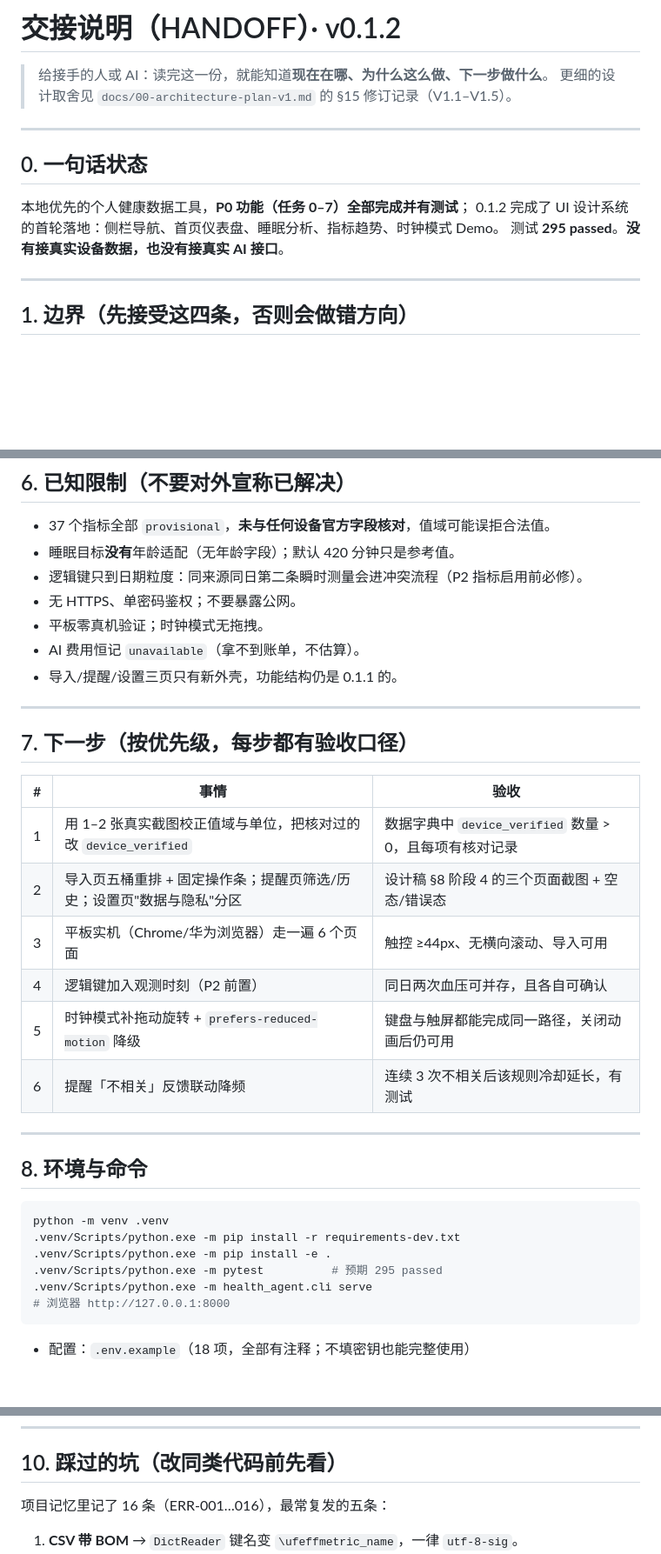
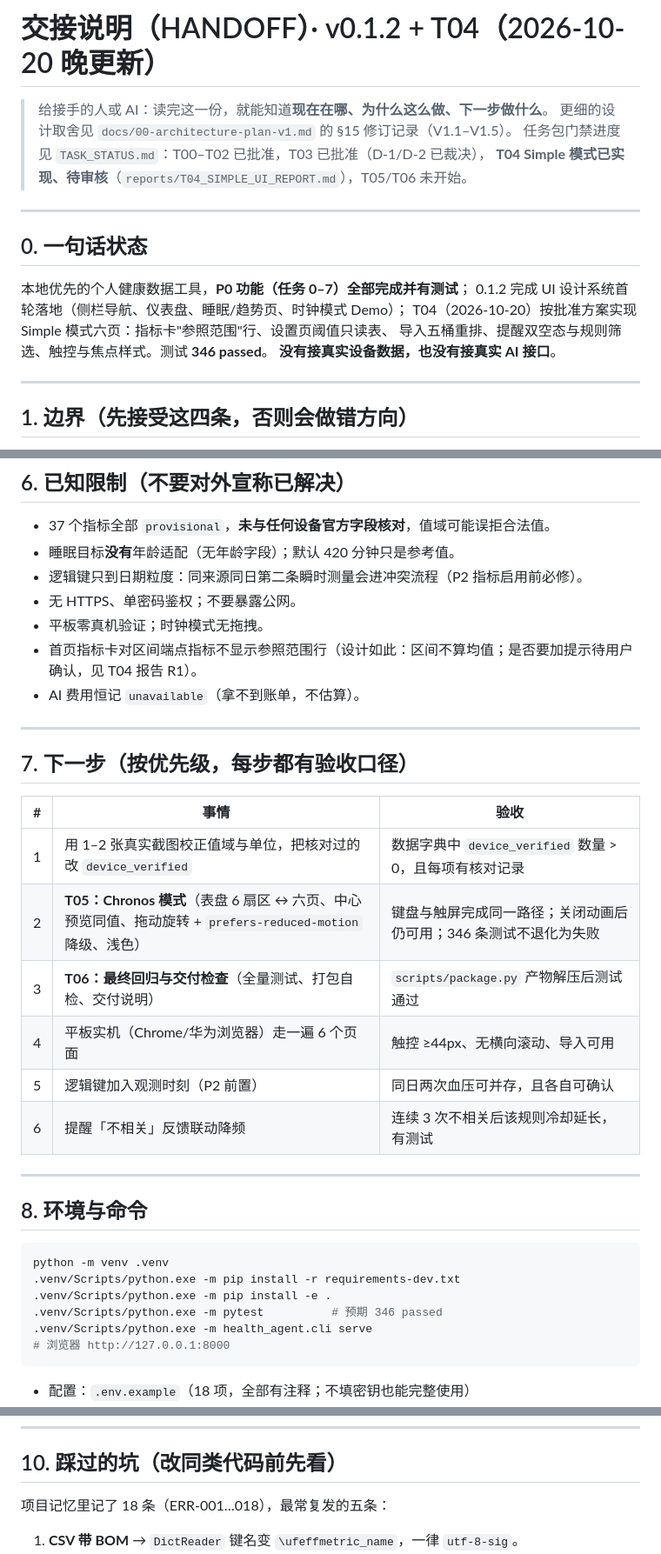
Before and after one commit to l0nol/personal-health-agent, a Markdown page: docs/05-handoff.md, 3 parts joined by grey strips. Shown at 87% size. Rendered like a GitHub page; blank space fills up the shorter version.

Commit message:
docs(handoff): 同步 T04 后状态（346 passed、六页已实现、下一步=T05/T06）

````diff
--- a/docs/05-handoff.md
+++ b/docs/05-handoff.md
@@ -1,15 +1,19 @@
-# 交接说明（HANDOFF）· v0.1.2
+# 交接说明（HANDOFF）· v0.1.2 + T04（2026-10-20 晚更新）
 
 > 给接手的人或 AI：读完这一份，就能知道**现在在哪、为什么这么做、下一步做什么**。
 > 更细的设计取舍见 `docs/00-architecture-plan-v1.md` 的 §15 修订记录（V1.1–V1.5）。
+> 任务包门禁进度见 `TASK_STATUS.md`：T00–T02 已批准，T03 已批准（D-1/D-2 已裁决），
+> **T04 Simple 模式已实现、待审核**（`reports/T04_SIMPLE_UI_REPORT.md`），T05/T06 未开始。
 
 ---
 
 ## 0. 一句话状态
 
 本地优先的个人健康数据工具，**P0 功能（任务 0–7）全部完成并有测试**；
-0.1.2 完成了 UI 设计系统的首轮落地：侧栏导航、首页仪表盘、睡眠分析、指标趋势、时钟模式 Demo。
-测试 **295 passed**。**没有接真实设备数据，也没有接真实 AI 接口**。
+0.1.2 完成 UI 设计系统首轮落地（侧栏导航、仪表盘、睡眠/趋势页、时钟模式 Demo）；
+T04（2026-10-20）按批准方案实现 Simple 模式六页：指标卡"参照范围"行、设置页阈值只读表、
+导入五桶重排、提醒双空态与规则筛选、触控与焦点样式。测试 **346 passed**。
+**没有接真实设备数据，也没有接真实 AI 接口**。
 
 ---
 
@@ -99,8 +102,8 @@ catalog.py   37 个指标的唯一事实源（含 verification 与 range_bound
 - 逻辑键只到日期粒度：同来源同日第二条瞬时测量会进冲突流程（P2 指标启用前必修）。
 - 无 HTTPS、单密码鉴权；不要暴露公网。
 - 平板零真机验证；时钟模式无拖拽。
+- 首页指标卡对区间端点指标不显示参照范围行（设计如此：区间不算均值；是否要加提示待用户确认，见 T04 报告 R1）。
 - AI 费用恒记 `unavailable`（拿不到账单，不估算）。
-- 导入/提醒/设置三页只有新外壳，功能结构仍是 0.1.1 的。
 
 ---
 
@@ -109,10 +112,10 @@ catalog.py   37 个指标的唯一事实源（含 verification 与 range_bound
 | # | 事情 | 验收 |
 |---|---|---|
 | 1 | 用 1–2 张真实截图校正值域与单位，把核对过的改 `device_verified` | 数据字典中 `device_verified` 数量 > 0，且每项有核对记录 |
-| 2 | 导入页五桶重排 + 固定操作条；提醒页筛选/历史；设置页"数据与隐私"分区 | 设计稿 §8 阶段 4 的三个页面截图 + 空态/错误态 |
-| 3 | 平板实机（Chrome/华为浏览器）走一遍 6 个页面 | 触控 ≥44px、无横向滚动、导入可用 |
-| 4 | 逻辑键加入观测时刻（P2 前置） | 同日两次血压可并存，且各自可确认 |
-| 5 | 时钟模式补拖动旋转 + `prefers-reduced-motion` 降级 | 键盘与触屏都能完成同一路径，关闭动画后仍可用 |
+| 2 | **T05：Chronos 模式**（表盘 6 扇区 ↔ 六页、中心预览同值、拖动旋转 + `prefers-reduced-motion` 降级、浅色） | 键盘与触屏完成同一路径；关闭动画后仍可用；346 条测试不退化为失败 |
+| 3 | **T06：最终回归与交付检查**（全量测试、打包自检、交付说明） | `scripts/package.py` 产物解压后测试通过 |
+| 4 | 平板实机（Chrome/华为浏览器）走一遍 6 个页面 | 触控 ≥44px、无横向滚动、导入可用 |
+| 5 | 逻辑键加入观测时刻（P2 前置） | 同日两次血压可并存，且各自可确认 |
 | 6 | 提醒「不相关」反馈联动降频 | 连续 3 次不相关后该规则冷却延长，有测试 |
 
 ---
@@ -123,7 +126,7 @@ catalog.py   37 个指标的唯一事实源（含 verification 与 range_bound
 python -m venv .venv
 .venv/Scripts/python.exe -m pip install -r requirements-dev.txt
 .venv/Scripts/python.exe -m pip install -e .
-.venv/Scripts/python.exe -m pytest          # 预期 295 passed
+.venv/Scripts/python.exe -m pytest          # 预期 346 passed
 .venv/Scripts/python.exe -m health_agent.cli serve
 # 浏览器 http://127.0.0.1:8000
 ```
@@ -148,7 +151,7 @@ python -m venv .venv
 
 ## 10. 踩过的坑（改同类代码前先看）
 
-项目记忆里记了 16 条（ERR-001…016），最常复发的五条：
+项目记忆里记了 18 条（ERR-001…018），最常复发的五条：
 
 1. **CSV 带 BOM** → `DictReader` 键名变 `\ufeffmetric_name`，一律 `utf-8-sig`。
 2. **同一事实两处实现**（键函数、格式、版本号）→ 只允许一处事实源。
````
Also changed, not shown: other parts of docs/05-handoff.md (+3 -4 lines).
